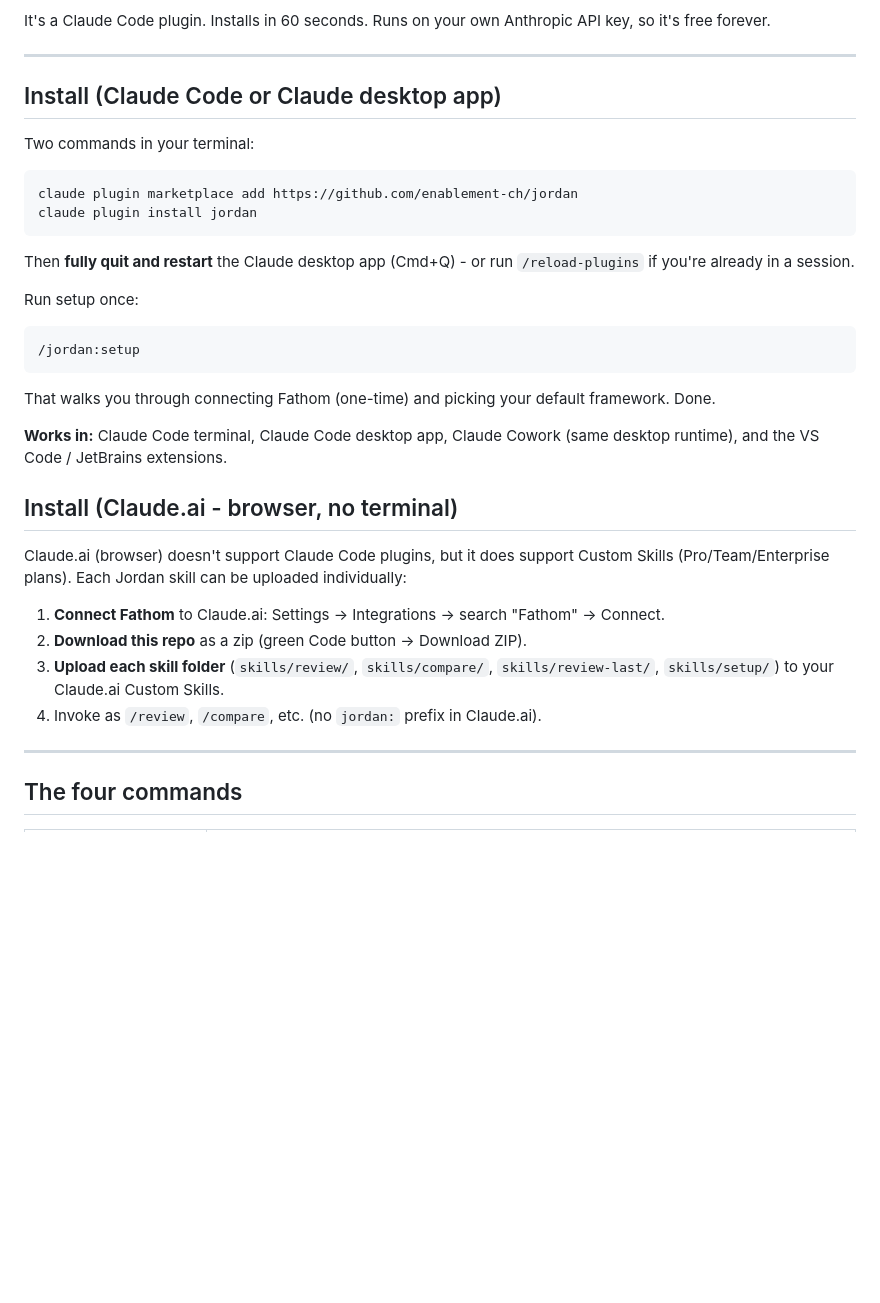
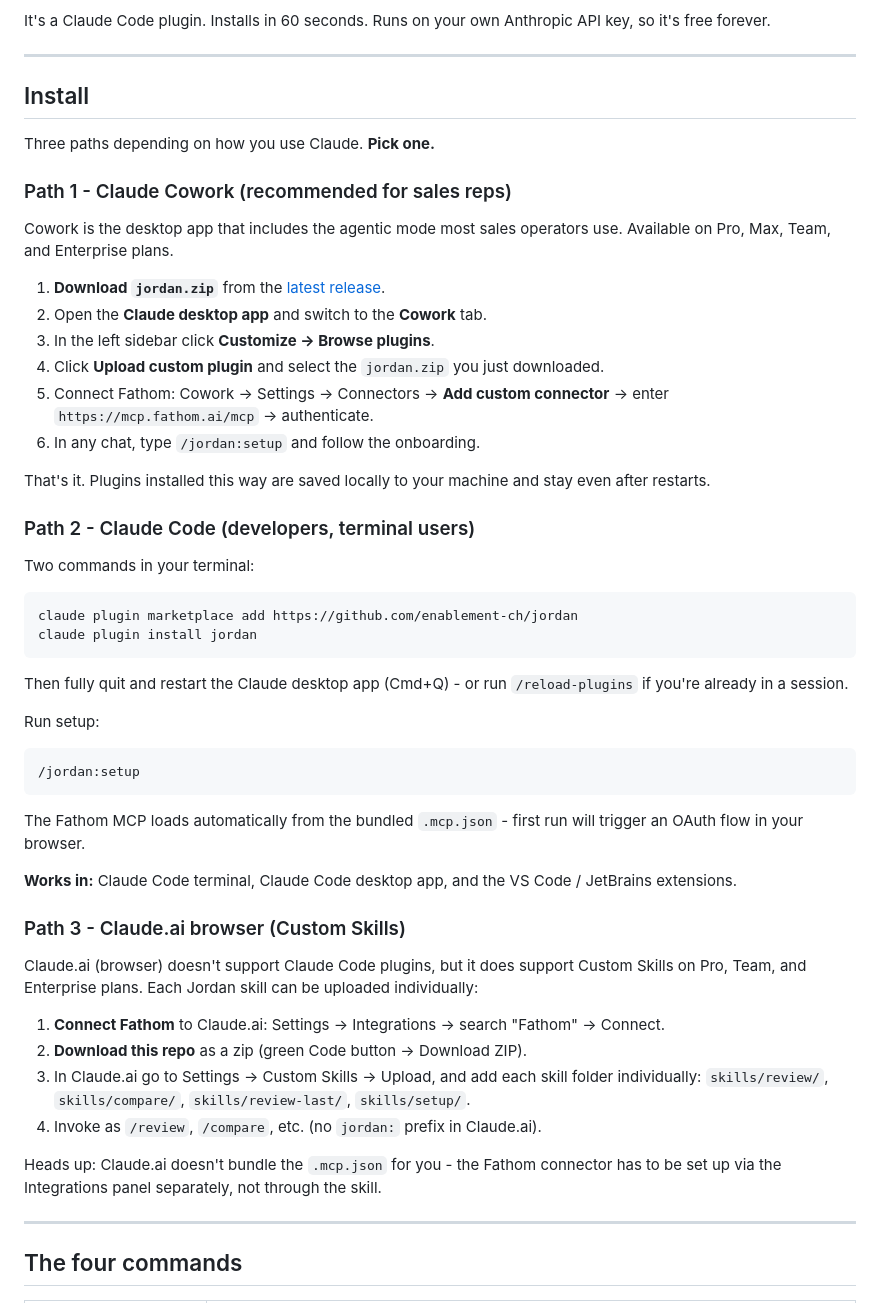
Before and after one commit to enablement-ch/jordan, a Markdown page: README.md, the part around the change. Rendered like a GitHub page; blank space fills up the shorter version.

Commit message:
docs: rewrite install section with three install paths
Add Claude Cowork install path (zip upload) as primary recommendation
for sales reps. Keep Claude Code marketplace install for developers.
Clarify Claude.ai Custom Skills path with Fathom connector setup notes.

Co-Authored-By: Claude Opus 4.7 (1M context) <noreply@anthropic.com>

````diff
--- a/README.md
+++ b/README.md
@@ -19,7 +19,24 @@ It's a Claude Code plugin. Installs in 60 seconds. Runs on your own Anthropic AP
 
 ---
 
-## Install (Claude Code or Claude desktop app)
+## Install
+
+Three paths depending on how you use Claude. **Pick one.**
+
+### Path 1 - Claude Cowork (recommended for sales reps)
+
+Cowork is the desktop app that includes the agentic mode most sales operators use. Available on Pro, Max, Team, and Enterprise plans.
+
+1. **Download `jordan.zip`** from the [latest release](https://github.com/enablement-ch/jordan/releases/latest).
+2. Open the **Claude desktop app** and switch to the **Cowork** tab.
+3. In the left sidebar click **Customize → Browse plugins**.
+4. Click **Upload custom plugin** and select the `jordan.zip` you just downloaded.
+5. Connect Fathom: Cowork → Settings → Connectors → **Add custom connector** → enter `https://mcp.fathom.ai/mcp` → authenticate.
+6. In any chat, type `/jordan:setup` and follow the onboarding.
+
+That's it. Plugins installed this way are saved locally to your machine and stay even after restarts.
+
+### Path 2 - Claude Code (developers, terminal users)
 
 Two commands in your terminal:
 
@@ -28,26 +45,28 @@ claude plugin marketplace add https://github.com/enablement-ch/jordan
 claude plugin install jordan
 ```
 
-Then **fully quit and restart** the Claude desktop app (Cmd+Q) - or run `/reload-plugins` if you're already in a session.
+Then fully quit and restart the Claude desktop app (Cmd+Q) - or run `/reload-plugins` if you're already in a session.
 
-Run setup once:
+Run setup:
 
 ```
 /jordan:setup
 ```
 
-That walks you through connecting Fathom (one-time) and picking your default framework. Done.
+The Fathom MCP loads automatically from the bundled `.mcp.json` - first run will trigger an OAuth flow in your browser.
 
-**Works in:** Claude Code terminal, Claude Code desktop app, Claude Cowork (same desktop runtime), and the VS Code / JetBrains extensions.
+**Works in:** Claude Code terminal, Claude Code desktop app, and the VS Code / JetBrains extensions.
 
-## Install (Claude.ai - browser, no terminal)
+### Path 3 - Claude.ai browser (Custom Skills)
 
-Claude.ai (browser) doesn't support Claude Code plugins, but it does support Custom Skills (Pro/Team/Enterprise plans). Each Jordan skill can be uploaded individually:
+Claude.ai (browser) doesn't support Claude Code plugins, but it does support Custom Skills on Pro, Team, and Enterprise plans. Each Jordan skill can be uploaded individually:
 
 1. **Connect Fathom** to Claude.ai: Settings → Integrations → search "Fathom" → Connect.
 2. **Download this repo** as a zip (green Code button → Download ZIP).
-3. **Upload each skill folder** (`skills/review/`, `skills/compare/`, `skills/review-last/`, `skills/setup/`) to your Claude.ai Custom Skills.
+3. In Claude.ai go to Settings → Custom Skills → Upload, and add each skill folder individually: `skills/review/`, `skills/compare/`, `skills/review-last/`, `skills/setup/`.
 4. Invoke as `/review`, `/compare`, etc. (no `jordan:` prefix in Claude.ai).
+
+Heads up: Claude.ai doesn't bundle the `.mcp.json` for you - the Fathom connector has to be set up via the Integrations panel separately, not through the skill.
 
 ---
 
````
